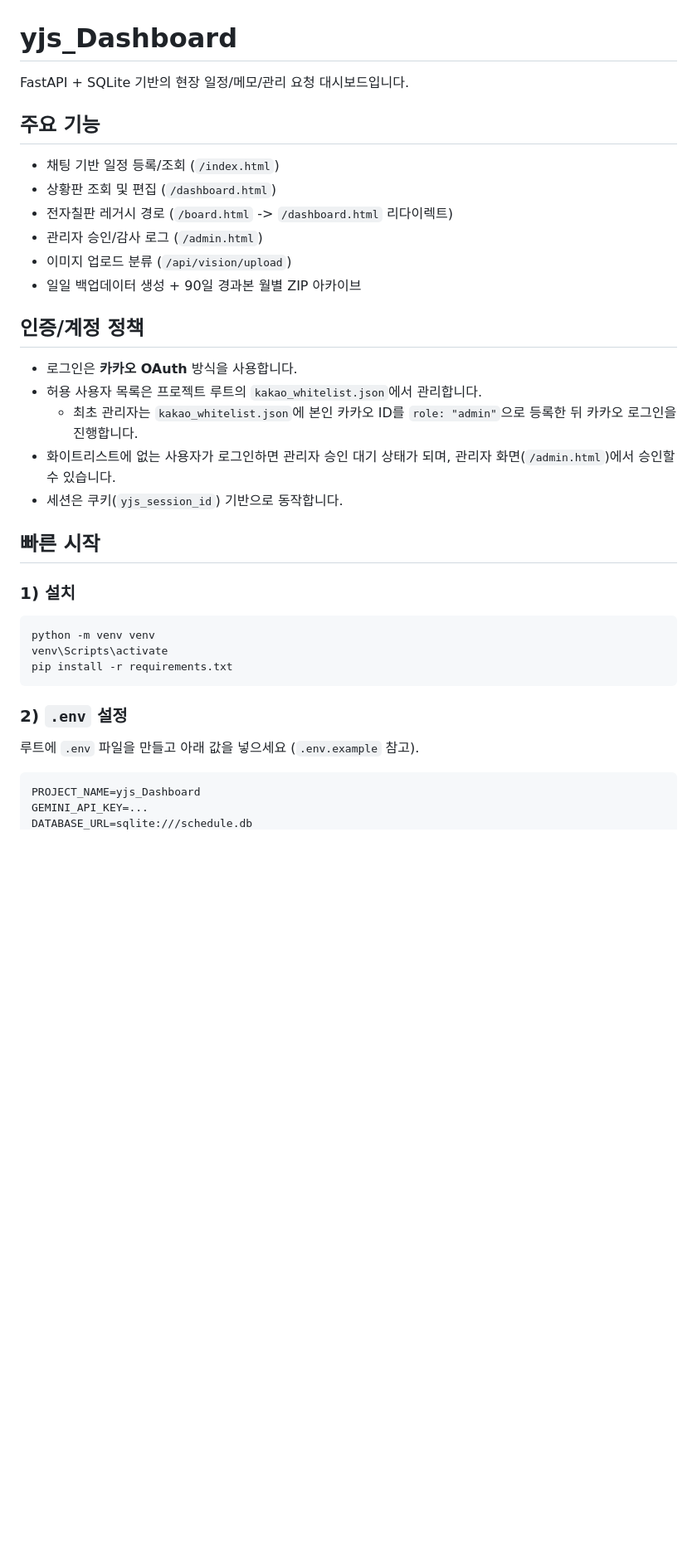
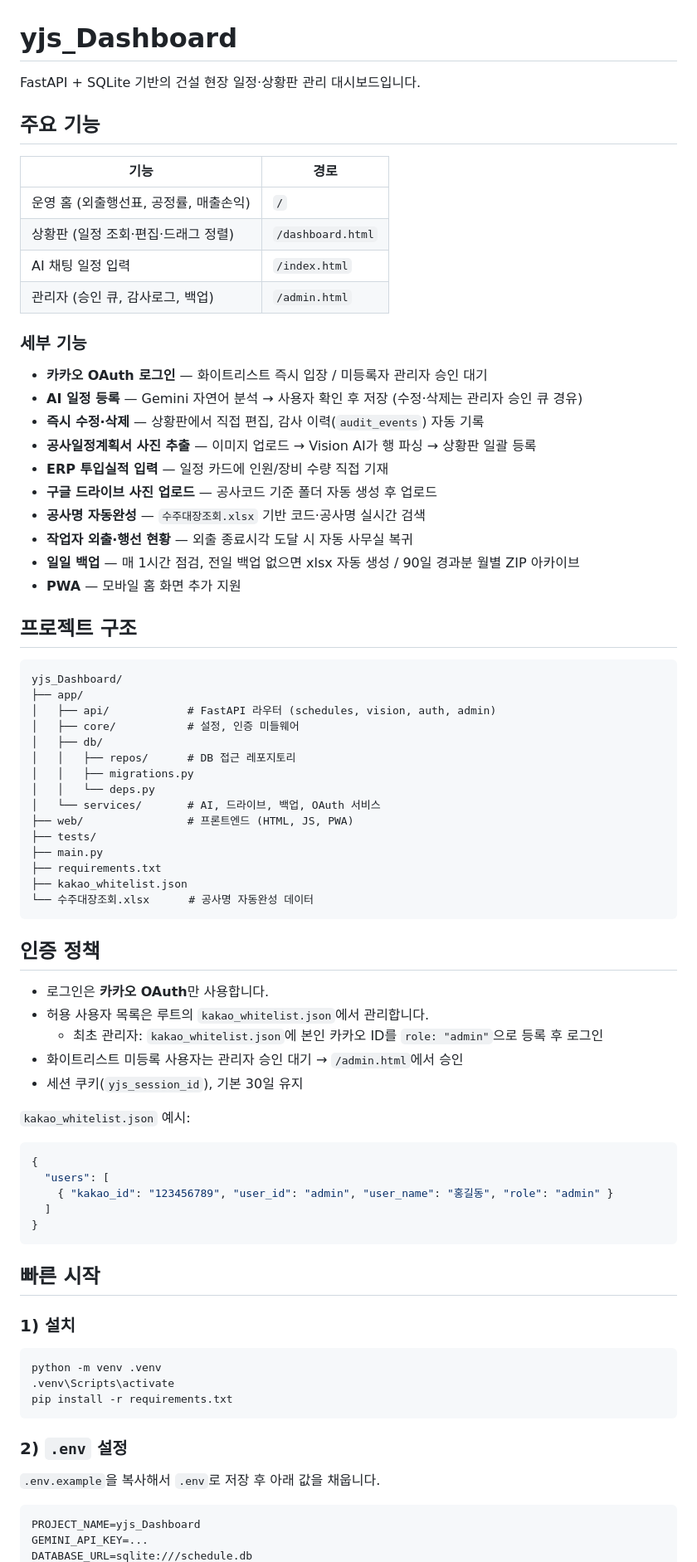
Before and after one commit to sunghyun123/yjs_Dashboard, a Markdown page: README.md, the part around one of its changes. Shown at 83% size. Rendered like a GitHub page; blank space fills up the shorter version.

````diff
--- a/README.md
+++ b/README.md
@@ -1,39 +1,81 @@
 # yjs_Dashboard
 
-FastAPI + SQLite 기반의 현장 일정/메모/관리 요청 대시보드입니다.
+FastAPI + SQLite 기반의 건설 현장 일정·상황판 관리 대시보드입니다.
 
 ## 주요 기능
 
-- 채팅 기반 일정 등록/조회 (`/index.html`)
-- 상황판 조회 및 편집 (`/dashboard.html`)
-- 전자칠판 레거시 경로 (`/board.html` -> `/dashboard.html` 리다이렉트)
-- 관리자 승인/감사 로그 (`/admin.html`)
-- 이미지 업로드 분류 (`/api/vision/upload`)
-- 일일 백업데이터 생성 + 90일 경과본 월별 ZIP 아카이브
+| 기능 | 경로 |
+|---|---|
+| 운영 홈 (외출행선표, 공정률, 매출손익) | `/` |
+| 상황판 (일정 조회·편집·드래그 정렬) | `/dashboard.html` |
+| AI 채팅 일정 입력 | `/index.html` |
+| 관리자 (승인 큐, 감사로그, 백업) | `/admin.html` |
 
-## 인증/계정 정책
+### 세부 기능
 
-- 로그인은 **카카오 OAuth** 방식을 사용합니다.
-- 허용 사용자 목록은 프로젝트 루트의 `kakao_whitelist.json`에서 관리합니다.
-  - 최초 관리자는 `kakao_whitelist.json`에 본인 카카오 ID를 `role: "admin"`으로 등록한 뒤 카카오 로그인을 진행합니다.
-- 화이트리스트에 없는 사용자가 로그인하면 관리자 승인 대기 상태가 되며, 관리자 화면(`/admin.html`)에서 승인할 수 있습니다.
-- 세션은 쿠키(`yjs_session_id`) 기반으로 동작합니다.
+- **카카오 OAuth 로그인** — 화이트리스트 즉시 입장 / 미등록자 관리자 승인 대기
+- **AI 일정 등록** — Gemini 자연어 분석 → 사용자 확인 후 저장 (수정·삭제는 관리자 승인 큐 경유)
+- **즉시 수정·삭제** — 상황판에서 직접 편집, 감사 이력(`audit_events`) 자동 기록
+- **공사일정계획서 사진 추출** — 이미지 업로드 → Vision AI가 행 파싱 → 상황판 일괄 등록
+- **ERP 투입실적 입력** — 일정 카드에 인원/장비 수량 직접 기재
+- **구글 드라이브 사진 업로드** — 공사코드 기준 폴더 자동 생성 후 업로드
+- **공사명 자동완성** — `수주대장조회.xlsx` 기반 코드·공사명 실시간 검색
+- **작업자 외출·행선 현황** — 외출 종료시각 도달 시 자동 사무실 복귀
+- **일일 백업** — 매 1시간 점검, 전일 백업 없으면 xlsx 자동 생성 / 90일 경과분 월별 ZIP 아카이브
+- **PWA** — 모바일 홈 화면 추가 지원
+
+## 프로젝트 구조
+
+```
+yjs_Dashboard/
+├── app/
+│   ├── api/            # FastAPI 라우터 (schedules, vision, auth, admin)
+│   ├── core/           # 설정, 인증 미들웨어
+│   ├── db/
+│   │   ├── repos/      # DB 접근 레포지토리
+│   │   ├── migrations.py
+│   │   └── deps.py
+│   └── services/       # AI, 드라이브, 백업, OAuth 서비스
+├── web/                # 프론트엔드 (HTML, JS, PWA)
+├── tests/
+├── main.py
+├── requirements.txt
+├── kakao_whitelist.json
+└── 수주대장조회.xlsx      # 공사명 자동완성 데이터
+```
+
+## 인증 정책
+
+- 로그인은 **카카오 OAuth**만 사용합니다.
+- 허용 사용자 목록은 루트의 `kakao_whitelist.json`에서 관리합니다.
+  - 최초 관리자: `kakao_whitelist.json`에 본인 카카오 ID를 `role: "admin"`으로 등록 후 로그인
+- 화이트리스트 미등록 사용자는 관리자 승인 대기 → `/admin.html`에서 승인
+- 세션 쿠키(`yjs_session_id`), 기본 30일 유지
+
+`kakao_whitelist.json` 예시:
+```json
+{
+  "users": [
+    { "kakao_id": "123456789", "user_id": "admin", "user_name": "홍길동", "role": "admin" }
+  ]
+}
+```
 
 ## 빠른 시작
 
 ### 1) 설치
 
 ```bash
-python -m venv venv
-venv\Scripts\activate
+python -m venv .venv
+.venv\Scripts\activate
 pip install -r requirements.txt
 ```
 
 ### 2) `.env` 설정
 
-루트에 `.env` 파일을 만들고 아래 값을 넣으세요 (`.env.example` 참고).
+`.env.example`을 복사해서 `.env`로 저장 후 아래 값을 채웁니다.
 
-```bash
+```env
 PROJECT_NAME=yjs_Dashboard
 GEMINI_API_KEY=...
 DATABASE_URL=sqlite:///schedule.db
````
Also changed, not shown: other parts of README.md (+41 -37 lines).
